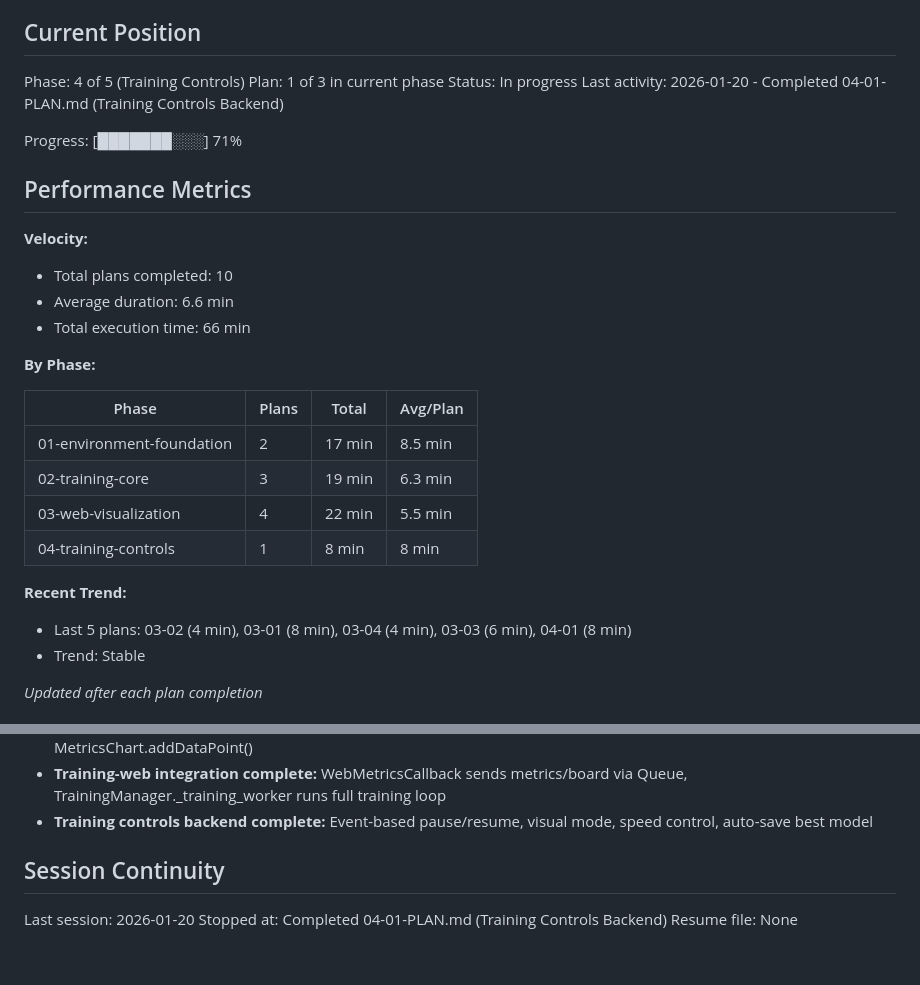
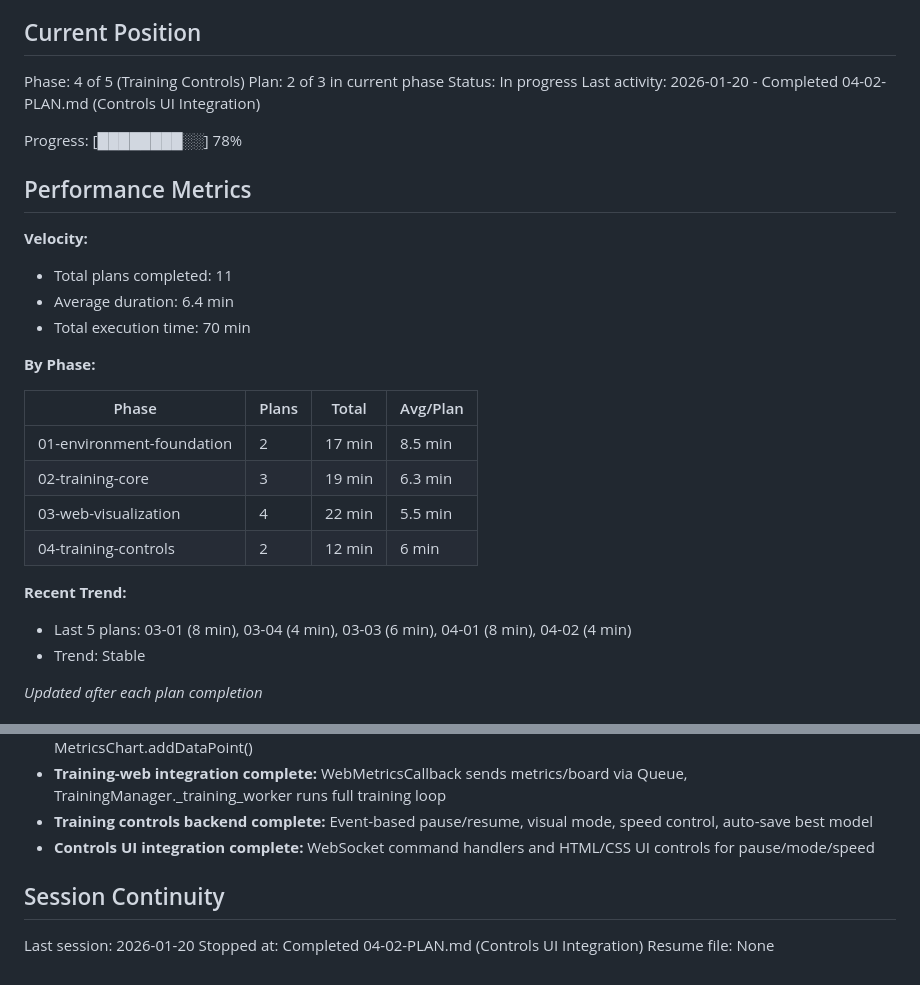
Before and after one commit to blakedesouza/mlTetris, a Markdown page: .planning/STATE.md, 2 parts joined by grey strips. Rendered like a GitHub page.

Commit message:
docs(04-02): complete controls UI integration plan
Tasks completed: 2/2
- Add WebSocket command handlers for training controls
- Add UI control elements to frontend

SUMMARY: .planning/phases/04-training-controls/04-02-SUMMARY.md

```diff
--- a/.planning/STATE.md
+++ b/.planning/STATE.md
@@ -10,18 +10,18 @@ See: .planning/PROJECT.md (updated 2025-01-19)
 ## Current Position
 
 Phase: 4 of 5 (Training Controls)
-Plan: 1 of 3 in current phase
+Plan: 2 of 3 in current phase
 Status: In progress
-Last activity: 2026-01-20 - Completed 04-01-PLAN.md (Training Controls Backend)
+Last activity: 2026-01-20 - Completed 04-02-PLAN.md (Controls UI Integration)
 
-Progress: [███████░░░] 71%
+Progress: [████████░░] 78%
 
 ## Performance Metrics
 
 **Velocity:**
-- Total plans completed: 10
-- Average duration: 6.6 min
-- Total execution time: 66 min
+- Total plans completed: 11
+- Average duration: 6.4 min
+- Total execution time: 70 min
 
 **By Phase:**
 
@@ -30,10 +30,10 @@ Progress: [███████░░░] 71%
 | 01-environment-foundation | 2 | 17 min | 8.5 min |
 | 02-training-core | 3 | 19 min | 6.3 min |
 | 03-web-visualization | 4 | 22 min | 5.5 min |
-| 04-training-controls | 1 | 8 min | 8 min |
+| 04-training-controls | 2 | 12 min | 6 min |
 
 **Recent Trend:**
-- Last 5 plans: 03-02 (4 min), 03-01 (8 min), 03-04 (4 min), 03-03 (6 min), 04-01 (8 min)
+- Last 5 plans: 03-01 (8 min), 03-04 (4 min), 03-03 (6 min), 04-01 (8 min), 04-02 (4 min)
 - Trend: Stable
 
 *Updated after each plan completion*
@@ -88,9 +88,10 @@ Research flags from SUMMARY.md:
 - **Frontend wiring complete:** WebSocketClient connects, routes messages to GameBoard.render() and MetricsChart.addDataPoint()
 - **Training-web integration complete:** WebMetricsCallback sends metrics/board via Queue, TrainingManager._training_worker runs full training loop
 - **Training controls backend complete:** Event-based pause/resume, visual mode, speed control, auto-save best model
+- **Controls UI integration complete:** WebSocket command handlers and HTML/CSS UI controls for pause/mode/speed
 
 ## Session Continuity
 
 Last session: 2026-01-20
-Stopped at: Completed 04-01-PLAN.md (Training Controls Backend)
+Stopped at: Completed 04-02-PLAN.md (Controls UI Integration)
 Resume file: None
```
Also changed, not shown: 1 other file.
